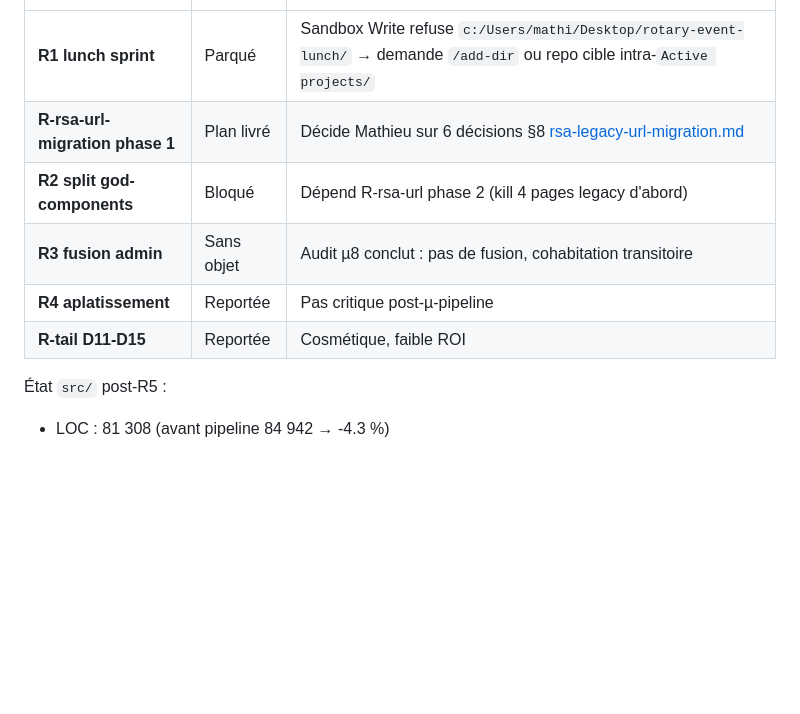
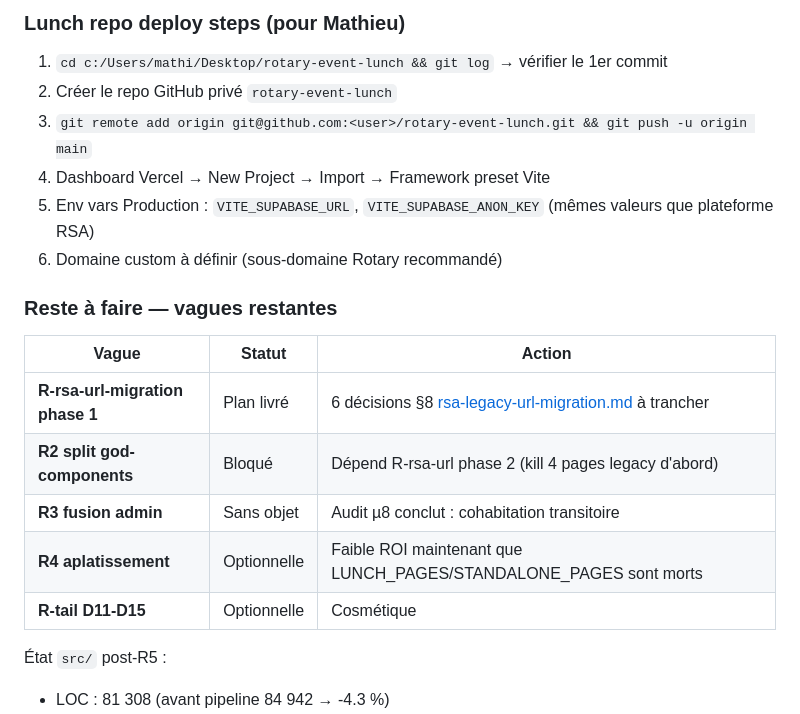
Before and after one commit to Mbaldek/RotaryEventManagement, a Markdown page: docs/REFACTOR-MAIN.md, the part around one of its changes. Drawn GitHub-style; blank space fills up the shorter version.

```diff
--- a/docs/REFACTOR-MAIN.md
+++ b/docs/REFACTOR-MAIN.md
@@ -395,10 +439,21 @@ Aucun kill µ10 hors lunch. Tout passe avec R1.
+### Lunch repo deploy steps (pour Mathieu)
+
+1. `cd c:/Users/mathi/Desktop/rotary-event-lunch && git log` → vérifier le 1er commit
+2. Créer le repo GitHub privé `rotary-event-lunch`
+3. `git remote add origin git@github.com:<user>/rotary-event-lunch.git && git push -u origin main`
+4. Dashboard Vercel → New Project → Import → Framework preset Vite
+5. Env vars Production : `VITE_SUPABASE_URL`, `VITE_SUPABASE_ANON_KEY` (mêmes valeurs que plateforme RSA)
+6. Domaine custom à définir (sous-domaine Rotary recommandé)
+
+### Reste à faire — vagues restantes
+
+| Vague | Statut | Action |
 |---|---|---|
-| **R1 lunch sprint** | Parqué | Sandbox Write refuse `c:/Users/mathi/Desktop/rotary-event-lunch/` → demande `/add-dir` ou repo cible intra-`Active projects/` |
-| **R-rsa-url-migration phase 1** | Plan livré | Décide Mathieu sur 6 décisions §8 [rsa-legacy-url-migration.md](deepsolve/rsa-legacy-url-migration.md) |
+| **R-rsa-url-migration phase 1** | Plan livré | 6 décisions §8 [rsa-legacy-url-migration.md](deepsolve/rsa-legacy-url-migration.md) à trancher |
 | **R2 split god-components** | Bloqué | Dépend R-rsa-url phase 2 (kill 4 pages legacy d'abord) |
-| **R3 fusion admin** | Sans objet | Audit µ8 conclut : pas de fusion, cohabitation transitoire |
-| **R4 aplatissement** | Reportée | Pas critique post-µ-pipeline |
-| **R-tail D11-D15** | Reportée | Cosmétique, faible ROI |
+| **R3 fusion admin** | Sans objet | Audit µ8 conclut : cohabitation transitoire |
+| **R4 aplatissement** | Optionnelle | Faible ROI maintenant que LUNCH_PAGES/STANDALONE_PAGES sont morts |
+| **R-tail D11-D15** | Optionnelle | Cosmétique |
 
 État `src/` post-R5 :
 - LOC : 81 308 (avant pipeline 84 942 → -4.3 %)
```
Also changed, not shown: other parts of docs/REFACTOR-MAIN.md (+46 -2 lines).
